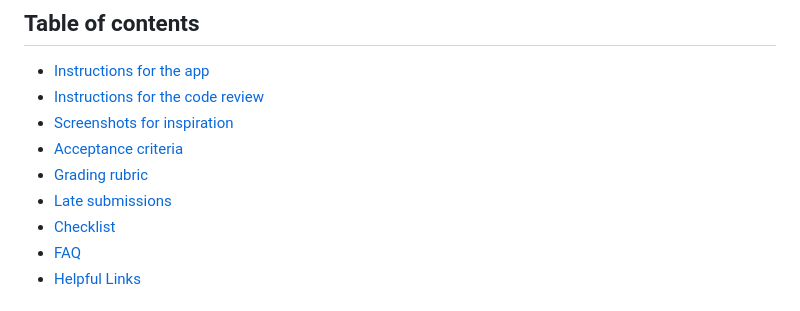
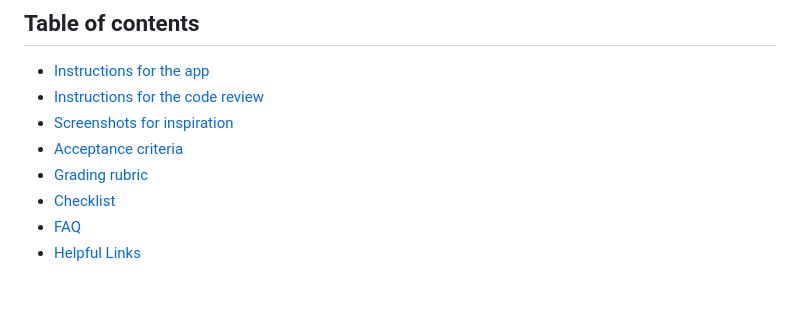
Before and after one commit to irm1005-itec1005-fall-2023/template-assignment-04, a Markdown page: README.md, the part around the change. Rendered like a GitHub page.

Commit message:
Remove wrong toc link

```diff
--- a/README.md
+++ b/README.md
@@ -33,7 +33,6 @@ Students will also be assessed on their ability to commit their code to GitHub a
 - [Screenshots for inspiration](#screenshots-for-inspiration)
 - [Acceptance criteria](#assignment-acceptance-criteria)
 - [Grading rubric](#grading-rubric)
-- [Late submissions](#late-submissions)
 - [Checklist](#checklist)
 - [FAQ](#frequently-asked-questions-faq)
 - [Helpful Links](#helpful-links)
```
